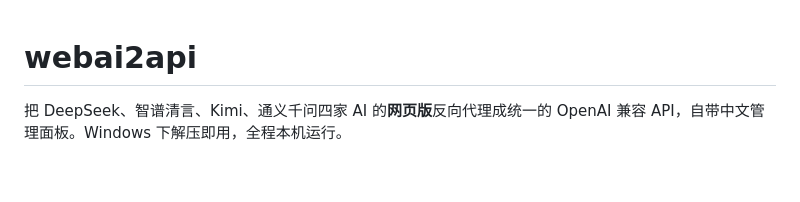
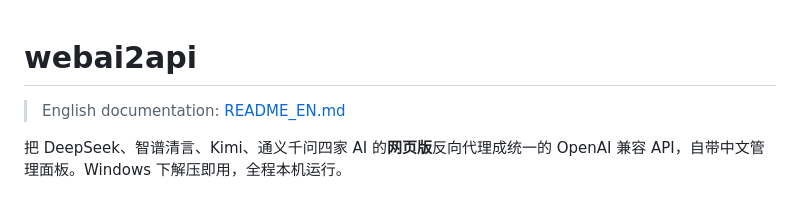
Before and after one commit to duruoxian/webai2api, a Markdown page: README.md, the part around the change. Rendered like a GitHub page; blank space fills up the shorter version.

Commit message:
docs: 新增英文版 README_EN（结构与中文版对齐），两版顶部互链

```diff
--- a/README.md
+++ b/README.md
@@ -1,4 +1,6 @@
 # webai2api
+
+> English documentation: [README_EN.md](README_EN.md)
 
 把 DeepSeek、智谱清言、Kimi、通义千问四家 AI 的**网页版**反向代理成统一的
 OpenAI 兼容 API，自带中文管理面板。Windows 下解压即用，全程本机运行。
```
Also changed, not shown: README_EN.md (added, +202 -0 lines).
